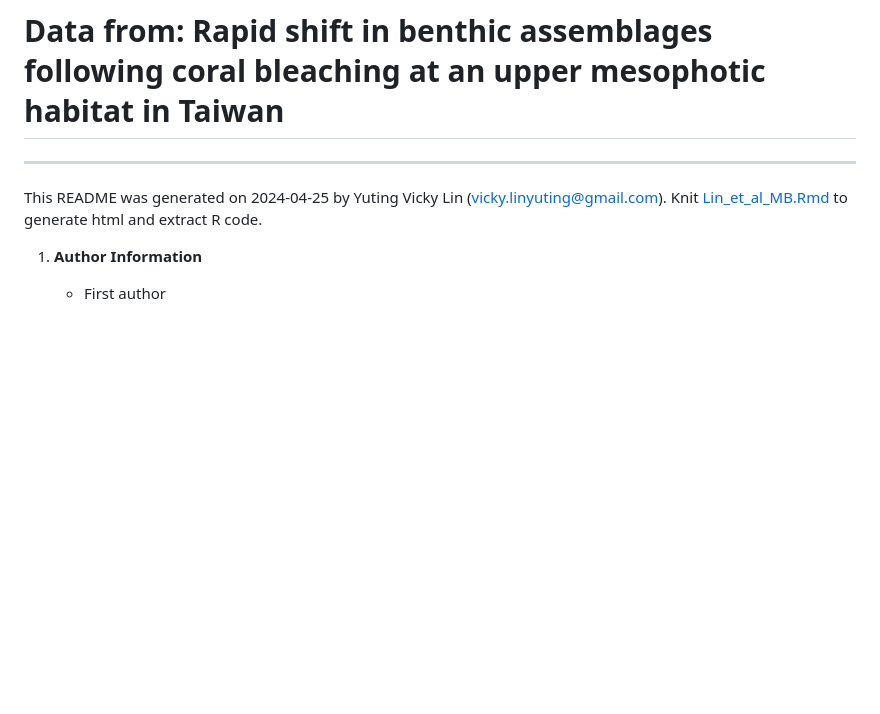
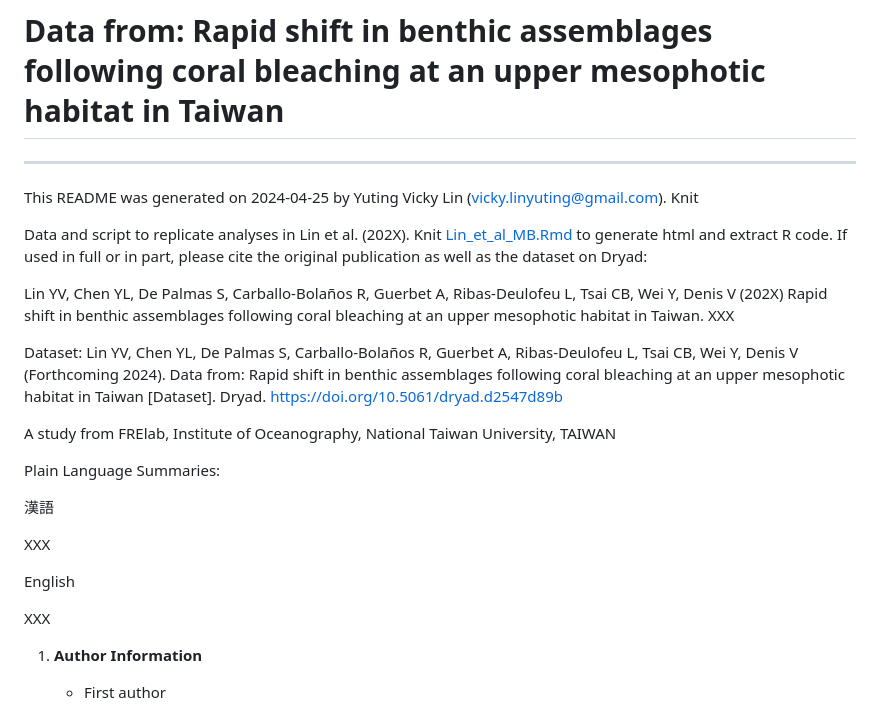
Before and after one commit to NTU-FRELab/bleaching-mesophotic, a Markdown page: README.md, the part around the change. Rendered like a GitHub page; blank space fills up the shorter version.

```diff
--- a/README.md
+++ b/README.md
@@ -2,7 +2,27 @@
 
 ---
 
-This README was generated on 2024-04-25 by Yuting Vicky Lin (vicky.linyuting@gmail.com). Knit [Lin_et_al_MB.Rmd](Lin_et_al_MB.Rmd) to generate html and extract R code.
+This README was generated on 2024-04-25 by Yuting Vicky Lin (vicky.linyuting@gmail.com). Knit
+
+
+
+Data and script to replicate analyses in Lin et al. (202X). Knit [Lin_et_al_MB.Rmd](Lin_et_al_MB.Rmd) to generate html and extract R code. If used in full or in part, please cite the original publication as well as the dataset on Dryad:
+
+Lin YV, Chen YL, De Palmas S, Carballo-Bolaños R, Guerbet A, Ribas-Deulofeu L, Tsai CB, Wei Y, Denis V (202X) Rapid shift in benthic assemblages following coral bleaching at an upper mesophotic habitat in Taiwan. XXX
+
+Dataset: Lin YV, Chen YL, De Palmas S, Carballo-Bolaños R, Guerbet A, Ribas-Deulofeu L, Tsai CB, Wei Y, Denis V (Forthcoming 2024). Data from: Rapid shift in benthic assemblages following coral bleaching at an upper mesophotic habitat in Taiwan [Dataset]. Dryad. https://doi.org/10.5061/dryad.d2547d89b
+
+A study from FRElab, Institute of Oceanography, National Taiwan University, TAIWAN
+
+Plain Language Summaries:
+
+漢語
+
+XXX
+
+English
+
+XXX
 
 
 1. **Author Information**
```
